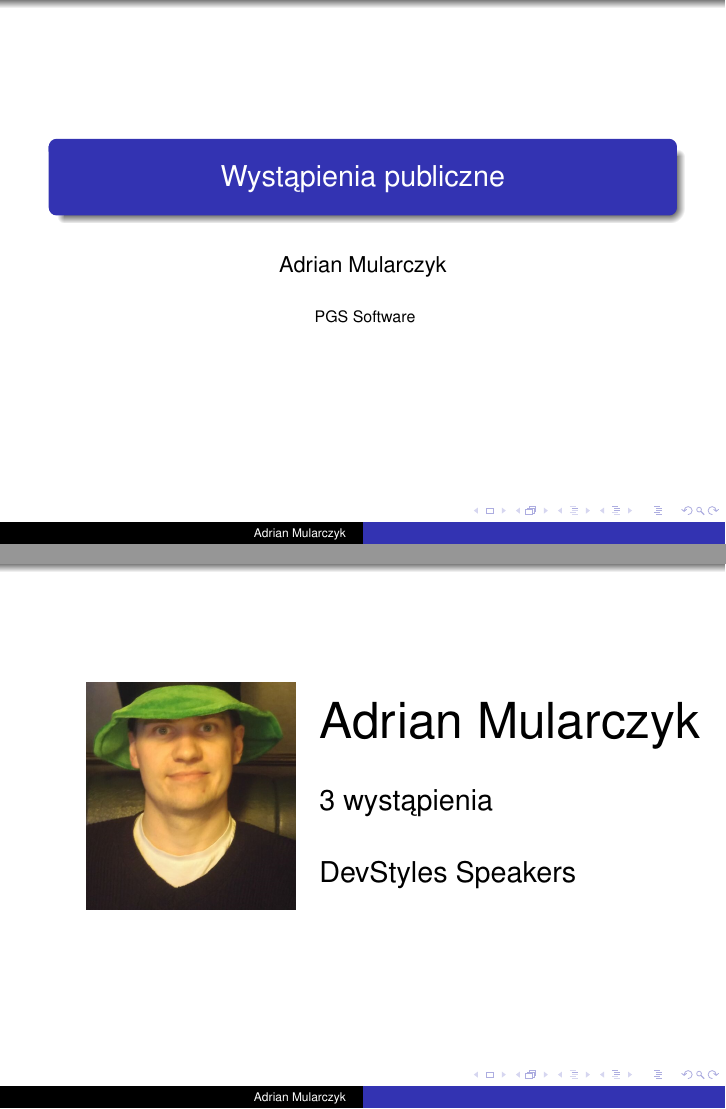
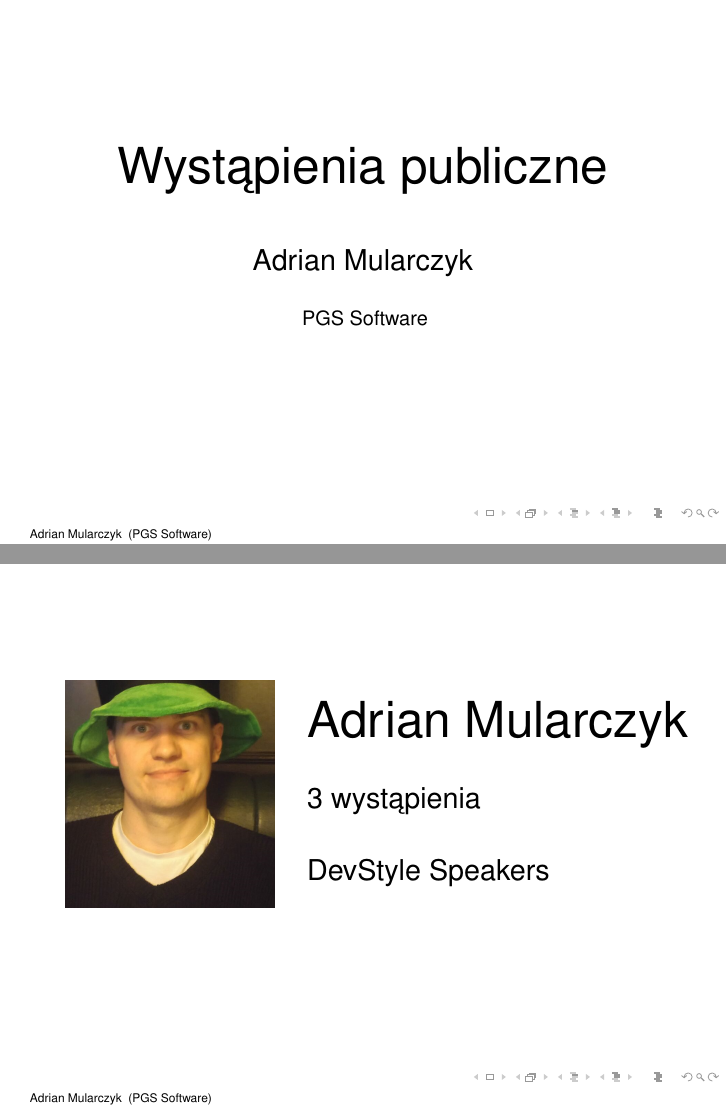
Before and after one commit to amularczyk/LT-PublicSpeeches, LaTeX slides (Presentation/Adrian Mularczyk - Public Speeches.tex): pages 1 and 2 of 30, joined at a grey line. Compiled offline with pdfLaTeX.

Commit message:
Changing presentation theme.

```diff
--- a/Presentation/Adrian Mularczyk - Public Speeches.tex
+++ b/Presentation/Adrian Mularczyk - Public Speeches.tex
@@ -2,8 +2,9 @@
 
 \mode<presentation>
 {
-  \usetheme{Warsaw}
-  \setbeamercovered{transparent}
+  \usetheme{Boadilla}
+  \usecolortheme{dove}
+  \setbeamertemplate{page number in head/foot}{}
 }
 
 \usepackage[english]{babel}
@@ -19,13 +20,13 @@
 %\colorbox{codegray}
 
 \title[]
-{Wystąpienia publiczne}
+{\Huge{Wystąpienia publiczne}}
 
-\author[Adrian Mularczyk]{Adrian Mularczyk}
+\author[Adrian Mularczyk]{\Large{Adrian Mularczyk}}
 
-\institute[PGS Softwarei]
+\institute[PGS Software]
 {
-PGS Software
+\small{PGS Software}
 }
 
 \date{}
@@ -37,7 +38,7 @@ PGS Software
 \end{frame}
 
 \begin{frame}{}
-	\begin{tabular}{ p{4cm} p{6cm} }
+	\begin{tabular}{ p{4.4cm} p{6cm} }
 		\begin{minipage}{.4\textwidth}
 			\begin{center}
   				\includegraphics[height=4cm]{ja.png}
@@ -47,7 +48,7 @@ PGS Software
 		\begin{minipage}{.7\textwidth}
   					\Huge{Adrian Mularczyk} \newline \newline
 					\Large{3 wystąpienia} \newline \newline
-					\Large{DevStyles Speakers}
+					\Large{DevStyle Speakers}
    		 \end{minipage}
 	\end{tabular}
 \end{frame}
```
Also changed, not shown: Presentation/Adrian Mularczyk - Public Speeches.pdf, 1 other file.
